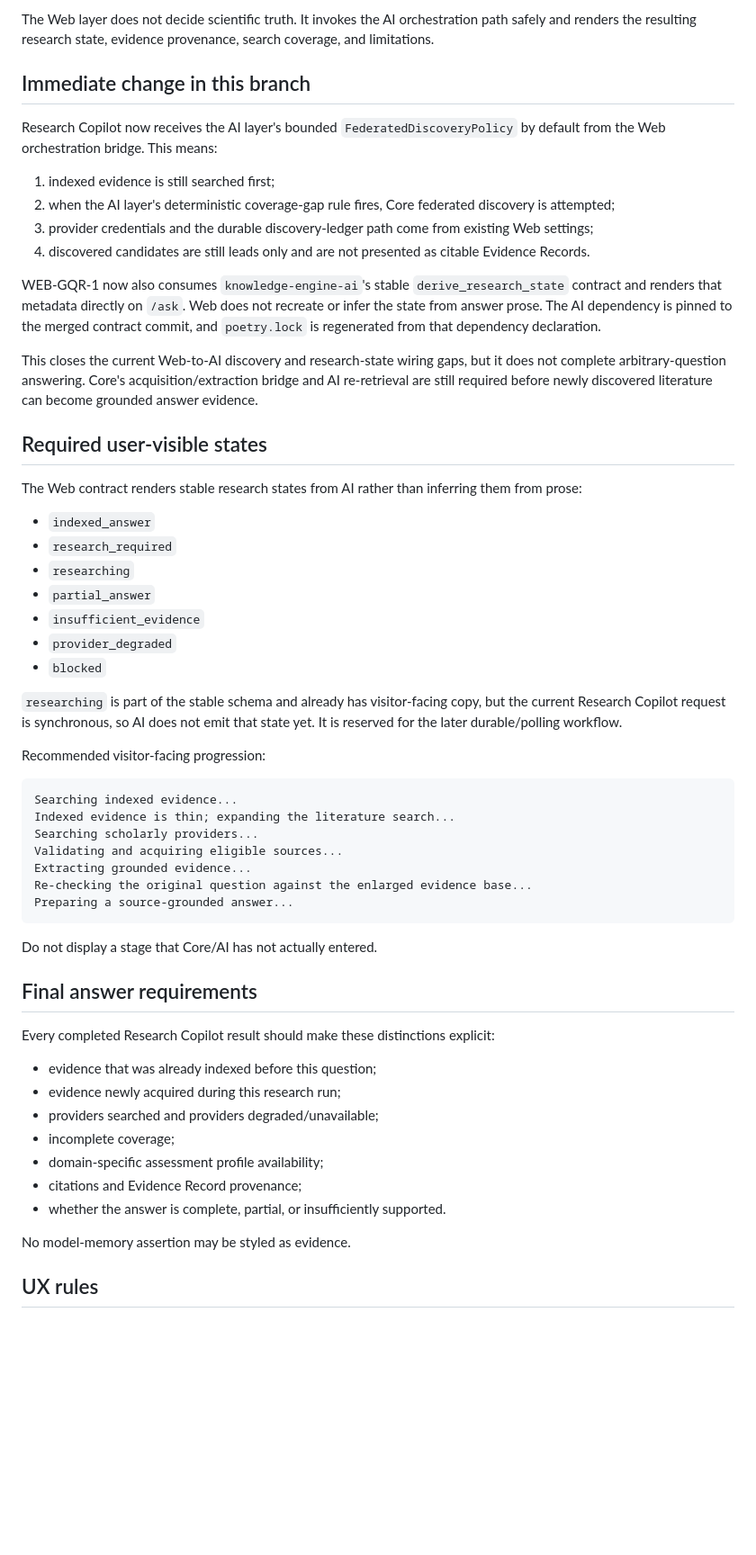
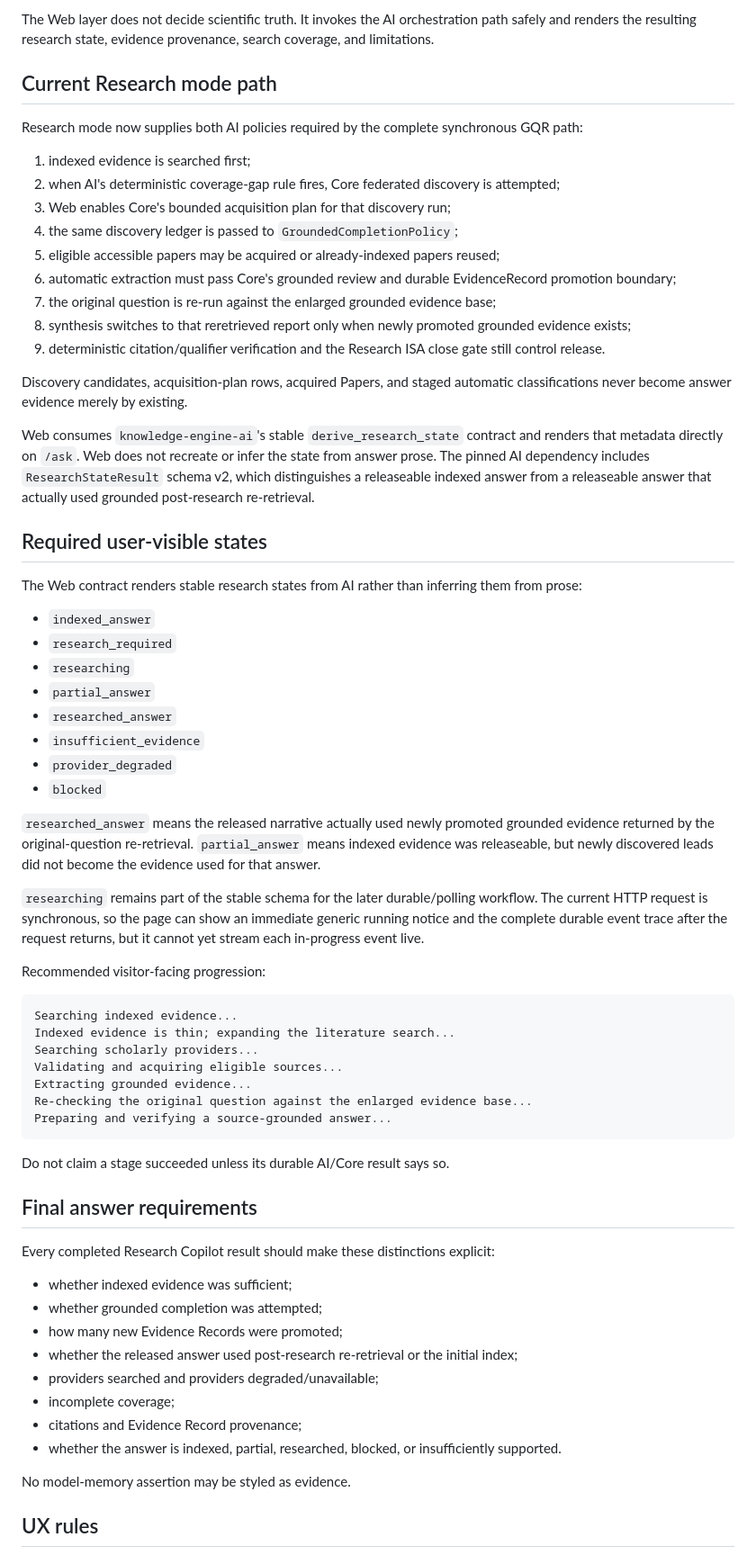
Before and after one commit to jweter/knowledge-engine-web, a Markdown page: docs/general_question_research_loop_v1.md, the part around one of its changes. Shown at 90% size. Drawn GitHub-style; blank space fills up the shorter version.

Commit message:
Document Web grounded Research mode

````diff
--- a/docs/general_question_research_loop_v1.md
+++ b/docs/general_question_research_loop_v1.md
@@ -10,18 +10,23 @@ The Ask experience must behave like a research tool, not a fixed-corpus demo. A
 
 The Web layer does not decide scientific truth. It invokes the AI orchestration path safely and renders the resulting research state, evidence provenance, search coverage, and limitations.
 
-## Immediate change in this branch
+## Current Research mode path
 
-Research Copilot now receives the AI layer's bounded `FederatedDiscoveryPolicy` by default from the Web orchestration bridge. This means:
+Research mode now supplies both AI policies required by the complete synchronous GQR path:
 
-1. indexed evidence is still searched first;
-2. when the AI layer's deterministic coverage-gap rule fires, Core federated discovery is attempted;
-3. provider credentials and the durable discovery-ledger path come from existing Web settings;
-4. discovered candidates are still leads only and are not presented as citable Evidence Records.
+1. indexed evidence is searched first;
+2. when AI's deterministic coverage-gap rule fires, Core federated discovery is attempted;
+3. Web enables Core's bounded acquisition plan for that discovery run;
+4. the same discovery ledger is passed to `GroundedCompletionPolicy`;
+5. eligible accessible papers may be acquired or already-indexed papers reused;
+6. automatic extraction must pass Core's grounded review and durable EvidenceRecord promotion boundary;
+7. the original question is re-run against the enlarged grounded evidence base;
+8. synthesis switches to that reretrieved report only when newly promoted grounded evidence exists;
+9. deterministic citation/qualifier verification and the Research ISA close gate still control release.
 
-WEB-GQR-1 now also consumes `knowledge-engine-ai`'s stable `derive_research_state` contract and renders that metadata directly on `/ask`. Web does not recreate or infer the state from answer prose. The AI dependency is pinned to the merged contract commit, and `poetry.lock` is regenerated from that dependency declaration.
+Discovery candidates, acquisition-plan rows, acquired Papers, and staged automatic classifications never become answer evidence merely by existing.
 
-This closes the current Web-to-AI discovery and research-state wiring gaps, but it does not complete arbitrary-question answering. Core's acquisition/extraction bridge and AI re-retrieval are still required before newly discovered literature can become grounded answer evidence.
+Web consumes `knowledge-engine-ai`'s stable `derive_research_state` contract and renders that metadata directly on `/ask`. Web does not recreate or infer the state from answer prose. The pinned AI dependency includes `ResearchStateResult` schema v2, which distinguishes a releaseable indexed answer from a releaseable answer that actually used grounded post-research re-retrieval.
 
 ## Required user-visible states
 
@@ -31,11 +36,14 @@ The Web contract renders stable research states from AI rather than inferring th
 - `research_required`
 - `researching`
 - `partial_answer`
+- `researched_answer`
 - `insufficient_evidence`
 - `provider_degraded`
 - `blocked`
 
-`researching` is part of the stable schema and already has visitor-facing copy, but the current Research Copilot request is synchronous, so AI does not emit that state yet. It is reserved for the later durable/polling workflow.
+`researched_answer` means the released narrative actually used newly promoted grounded evidence returned by the original-question re-retrieval. `partial_answer` means indexed evidence was releaseable, but newly discovered leads did not become the evidence used for that answer.
+
+`researching` remains part of the stable schema for the later durable/polling workflow. The current HTTP request is synchronous, so the page can show an immediate generic running notice and the complete durable event trace after the request returns, but it cannot yet stream each in-progress event live.
 
 Recommended visitor-facing progression:
 
@@ -46,22 +54,23 @@ Searching scholarly providers...
 Validating and acquiring eligible sources...
 Extracting grounded evidence...
 Re-checking the original question against the enlarged evidence base...
-Preparing a source-grounded answer...
+Preparing and verifying a source-grounded answer...
 ```
 
-Do not display a stage that Core/AI has not actually entered.
+Do not claim a stage succeeded unless its durable AI/Core result says so.
 
 ## Final answer requirements
 
 Every completed Research Copilot result should make these distinctions explicit:
 
-- evidence that was already indexed before this question;
-- evidence newly acquired during this research run;
+- whether indexed evidence was sufficient;
+- whether grounded completion was attempted;
+- how many new Evidence Records were promoted;
+- whether the released answer used post-research re-retrieval or the initial index;
 - providers searched and providers degraded/unavailable;
 - incomplete coverage;
-- domain-specific assessment profile availability;
 - citations and Evidence Record provenance;
-- whether the answer is complete, partial, or insufficiently supported.
+- whether the answer is indexed, partial, researched, blocked, or insufficiently supported.
 
 No model-memory assertion may be styled as evidence.
 
````
Also changed, not shown: other parts of docs/general_question_research_loop_v1.md (+26 -14 lines).
